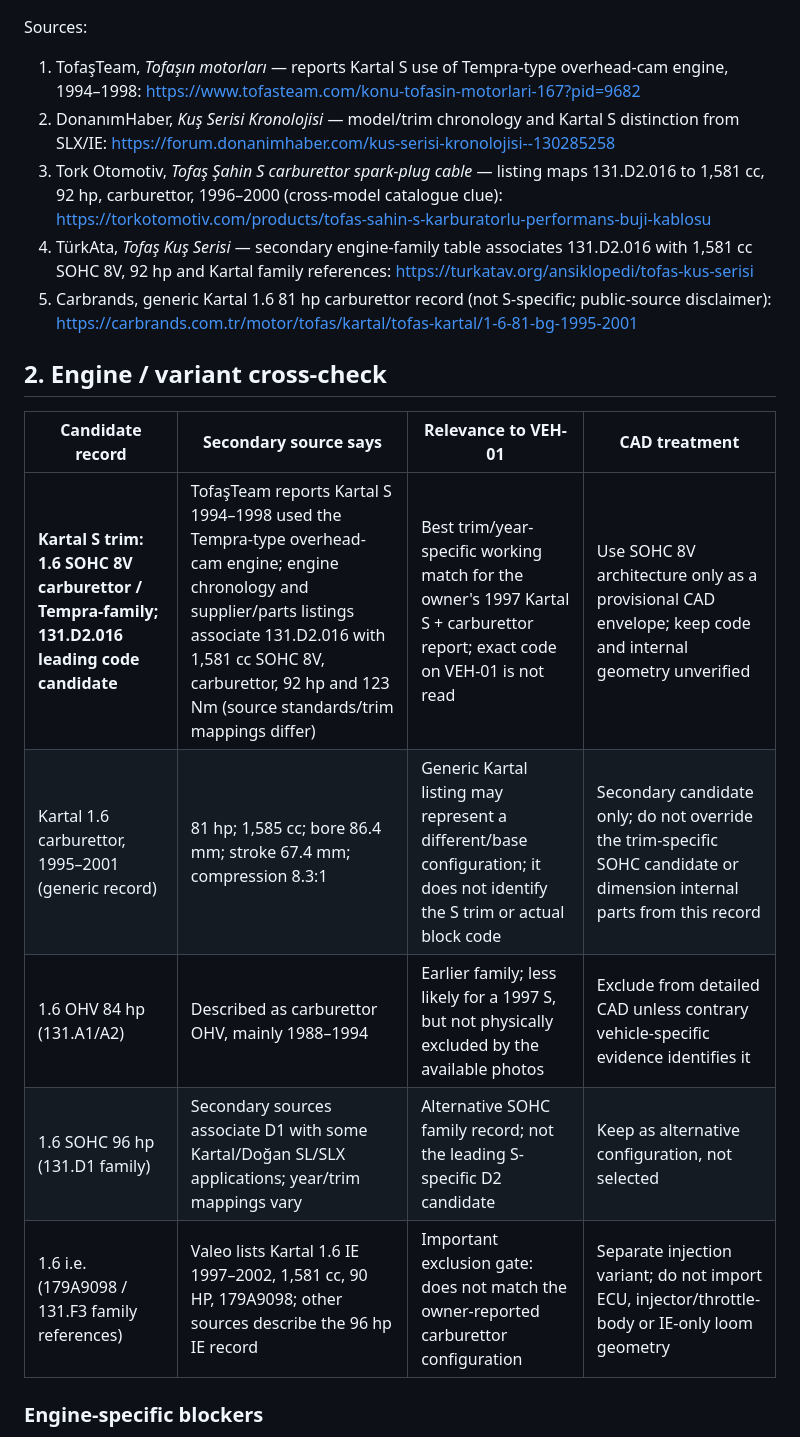
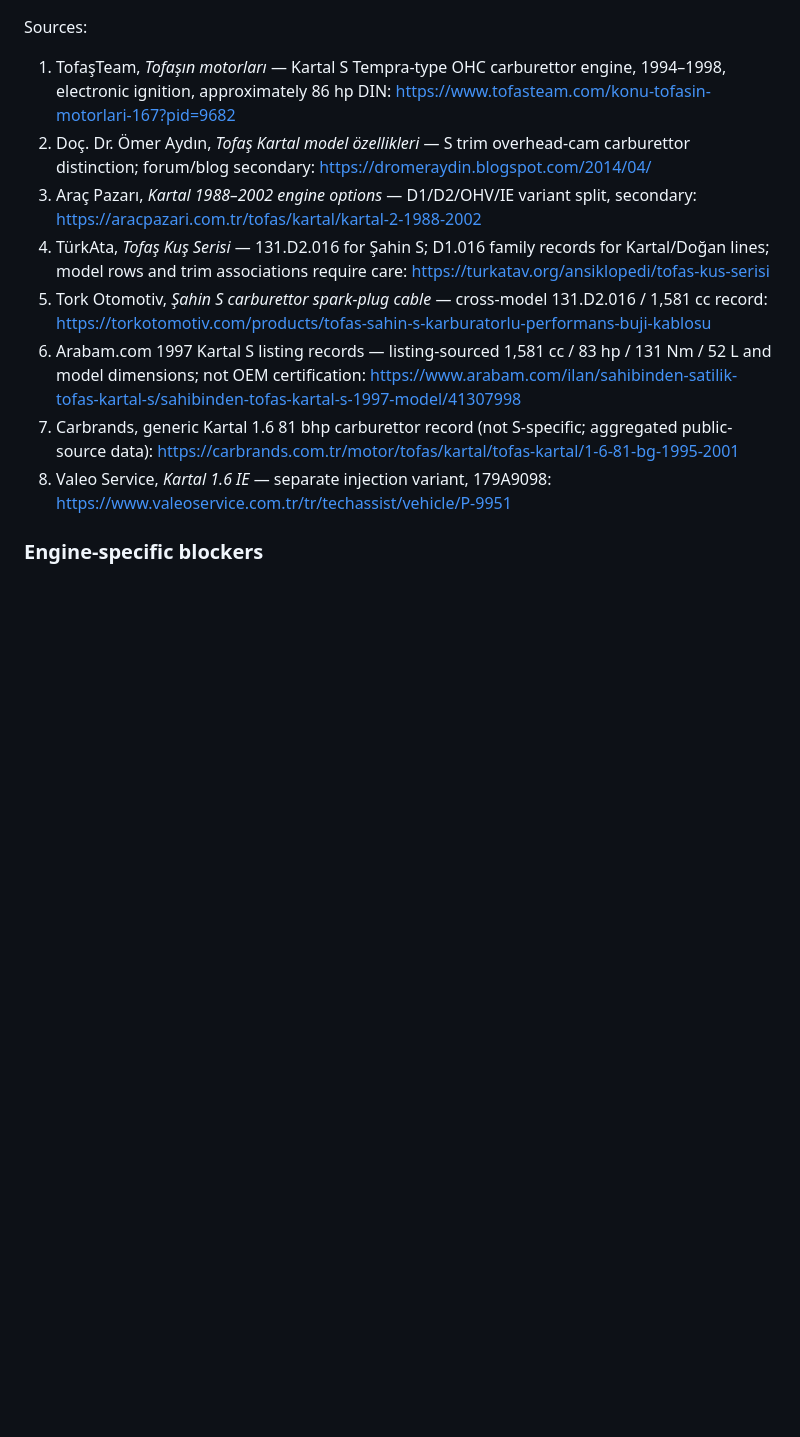
Before and after one commit to cactence-ship-it/jarvis-builds, a Markdown page: kartal-s-twin/docs/SECONDARY_SOURCE_RESEARCH_2026-11-06.md, the part around one of its changes. GitHub-like rendering; blank space fills up the shorter version.

```diff
--- a/kartal-s-twin/docs/SECONDARY_SOURCE_RESEARCH_2026-11-06.md
+++ b/kartal-s-twin/docs/SECONDARY_SOURCE_RESEARCH_2026-11-06.md
@@ -22,20 +26,13 @@ The 1997 model year alone is not enough to choose the engine architecture becaus
 
 Sources:
-1. TofaşTeam, *Tofaşın motorları* — reports Kartal S use of Tempra-type overhead-cam engine, 1994–1998: https://www.tofasteam.com/konu-tofasin-motorlari-167?pid=9682
-2. DonanımHaber, *Kuş Serisi Kronolojisi* — model/trim chronology and Kartal S distinction from SLX/IE: https://forum.donanimhaber.com/kus-serisi-kronolojisi--130285258
-3. Tork Otomotiv, *Tofaş Şahin S carburettor spark-plug cable* — listing maps 131.D2.016 to 1,581 cc, 92 hp, carburettor, 1996–2000 (cross-model catalogue clue): https://torkotomotiv.com/products/tofas-sahin-s-karburatorlu-performans-buji-kablosu
-4. TürkAta, *Tofaş Kuş Serisi* — secondary engine-family table associates 131.D2.016 with 1,581 cc SOHC 8V, 92 hp and Kartal family references: https://turkatav.org/ansiklopedi/tofas-kus-serisi
-5. Carbrands, generic Kartal 1.6 81 hp carburettor record (not S-specific; public-source disclaimer): https://carbrands.com.tr/motor/tofas/kartal/tofas-kartal/1-6-81-bg-1995-2001
-
-## 2. Engine / variant cross-check
-
-| Candidate record | Secondary source says | Relevance to VEH-01 | CAD treatment |
-|---|---|---|---|
-| **Kartal S trim: 1.6 SOHC 8V carburettor / Tempra-family; 131.D2.016 leading code candidate** | TofaşTeam reports Kartal S 1994–1998 used the Tempra-type overhead-cam engine; engine chronology and supplier/parts listings associate 131.D2.016 with 1,581 cc SOHC 8V, carburettor, 92 hp and 123 Nm (source standards/trim mappings differ) | Best trim/year-specific working match for the owner's 1997 Kartal S + carburettor report; exact code on VEH-01 is not read | Use SOHC 8V architecture only as a provisional CAD envelope; keep code and internal geometry unverified |
-| Kartal 1.6 carburettor, 1995–2001 (generic record) | 81 hp; 1,585 cc; bore 86.4 mm; stroke 67.4 mm; compression 8.3:1 | Generic Kartal listing may represent a different/base configuration; it does not identify the S trim or actual block code | Secondary candidate only; do not override the trim-specific SOHC candidate or dimension internal parts from this record |
-| 1.6 OHV 84 hp (131.A1/A2) | Described as carburettor OHV, mainly 1988–1994 | Earlier family; less likely for a 1997 S, but not physically excluded by the available photos | Exclude from detailed CAD unless contrary vehicle-specific evidence identifies it |
-| 1.6 SOHC 96 hp (131.D1 family) | Secondary sources associate D1 with some Kartal/Doğan SL/SLX applications; year/trim mappings vary | Alternative SOHC family record; not the leading S-specific D2 candidate | Keep as alternative configuration, not selected |
-| 1.6 i.e. (179A9098 / 131.F3 family references) | Valeo lists Kartal 1.6 IE 1997–2002, 1,581 cc, 90 HP, 179A9098; other sources describe the 96 hp IE record | Important exclusion gate: does not match the owner-reported carburettor configuration | Separate injection variant; do not import ECU, injector/throttle-body or IE-only loom geometry |
+1. TofaşTeam, *Tofaşın motorları* — Kartal S Tempra-type OHC carburettor engine, 1994–1998, electronic ignition, approximately 86 hp DIN: https://www.tofasteam.com/konu-tofasin-motorlari-167?pid=9682
+2. Doç. Dr. Ömer Aydın, *Tofaş Kartal model özellikleri* — S trim overhead-cam carburettor distinction; forum/blog secondary: https://dromeraydin.blogspot.com/2014/04/
+3. Araç Pazarı, *Kartal 1988–2002 engine options* — D1/D2/OHV/IE variant split, secondary: https://aracpazari.com.tr/tofas/kartal/kartal-2-1988-2002
+4. TürkAta, *Tofaş Kuş Serisi* — 131.D2.016 for Şahin S; D1.016 family records for Kartal/Doğan lines; model rows and trim associations require care: https://turkatav.org/ansiklopedi/tofas-kus-serisi
+5. Tork Otomotiv, *Şahin S carburettor spark-plug cable* — cross-model 131.D2.016 / 1,581 cc record: https://torkotomotiv.com/products/tofas-sahin-s-karburatorlu-performans-buji-kablosu
+6. Arabam.com 1997 Kartal S listing records — listing-sourced 1,581 cc / 83 hp / 131 Nm / 52 L and model dimensions; not OEM certification: https://www.arabam.com/ilan/sahibinden-satilik-tofas-kartal-s/sahibinden-tofas-kartal-s-1997-model/41307998
+7. Carbrands, generic Kartal 1.6 81 bhp carburettor record (not S-specific; aggregated public-source data): https://carbrands.com.tr/motor/tofas/kartal/tofas-kartal/1-6-81-bg-1995-2001
+8. Valeo Service, *Kartal 1.6 IE* — separate injection variant, 179A9098: https://www.valeoservice.com.tr/tr/techassist/vehicle/P-9951
 
 ### Engine-specific blockers
 
```
Also changed, not shown: other parts of kartal-s-twin/docs/SECONDARY_SOURCE_RESEARCH_2026-11-06.md (+13 -9 lines).
